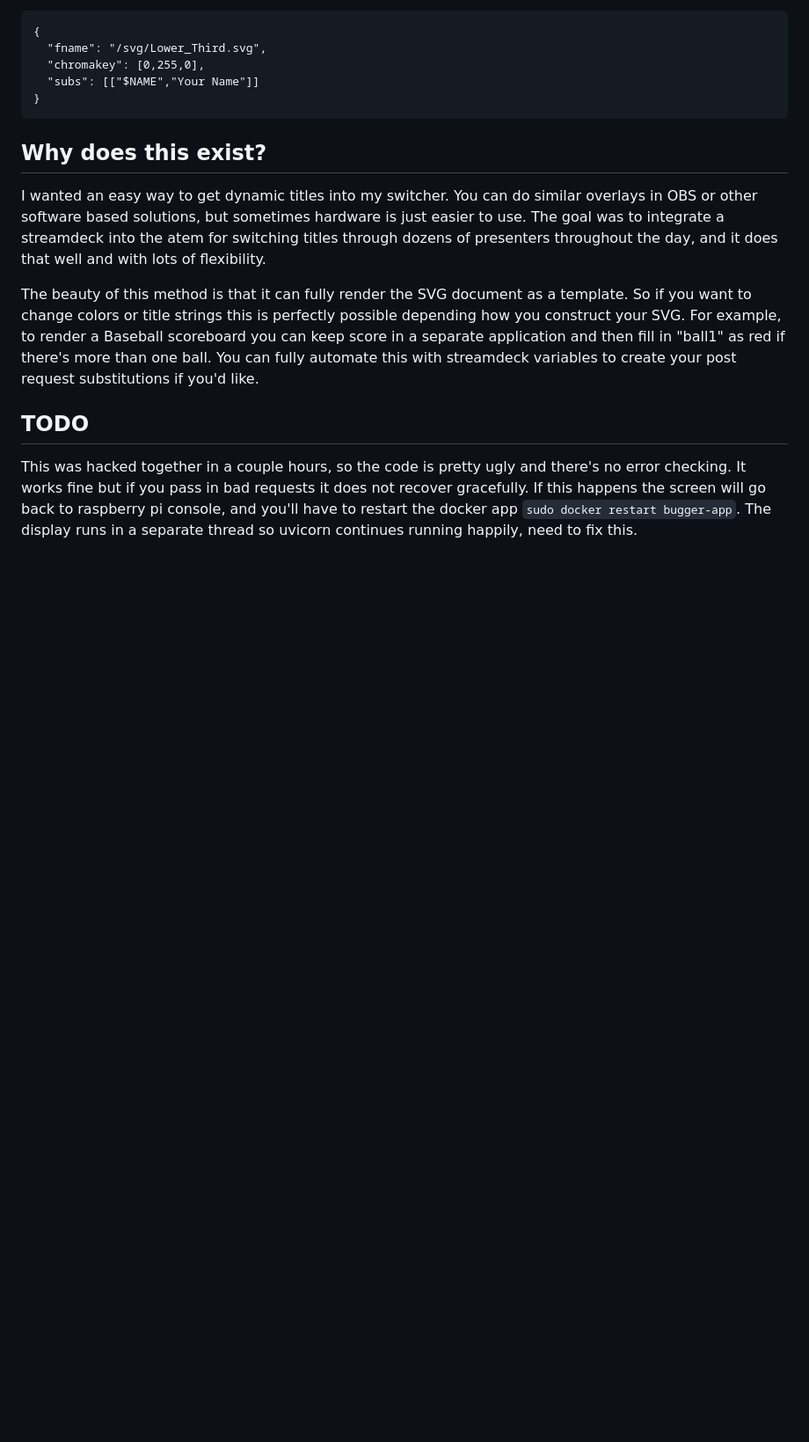
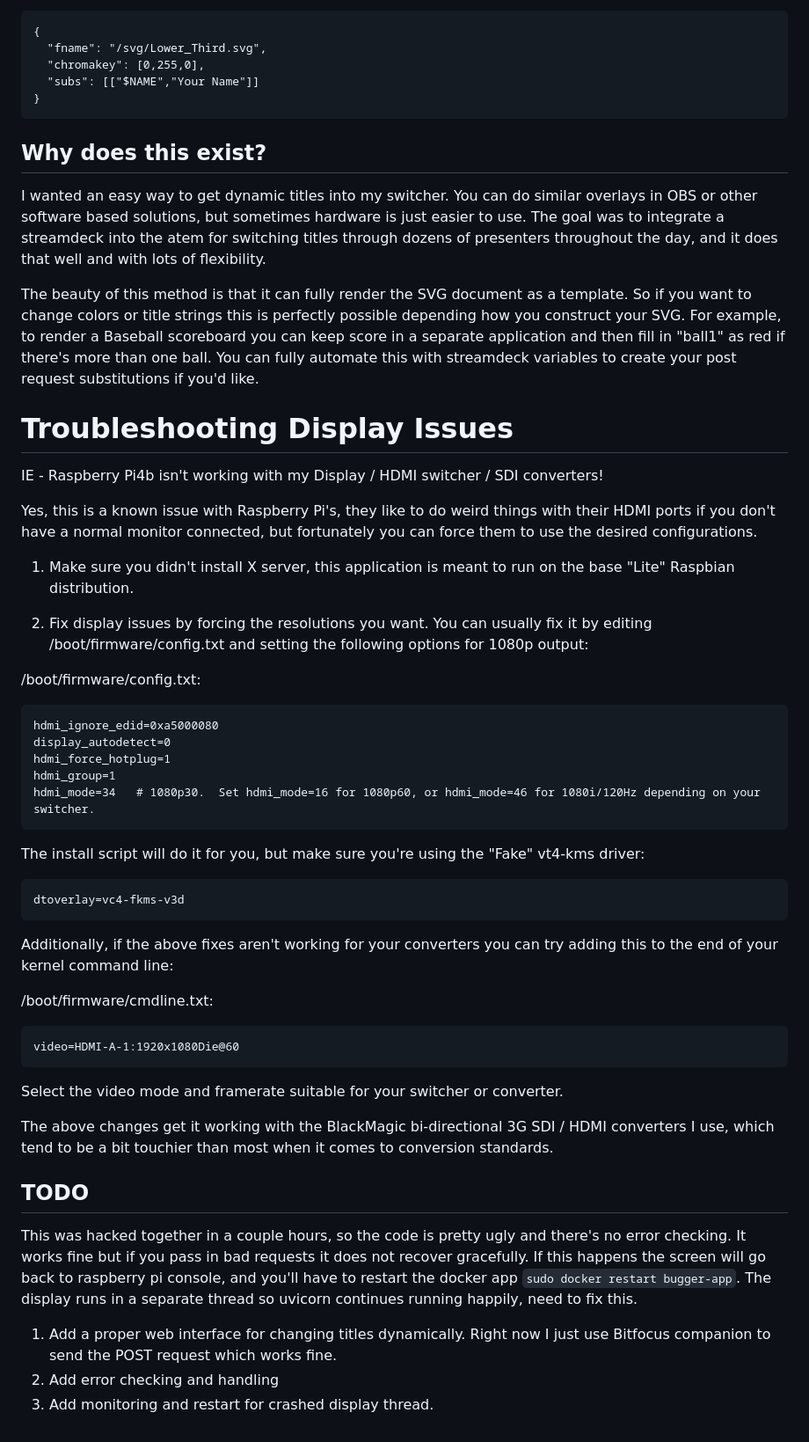
Before and after one commit to yatesdr/bugger, a Markdown page: README.md, the part around the change printed below. Shown: that part at 88% size. Drawn GitHub-style; blank space fills up the shorter version.

````diff
--- a/README.md
+++ b/README.md
@@ -85,5 +56,45 @@ I wanted an easy way to get dynamic titles into my switcher.   You can do simila
 The beauty of this method is that it can fully render the SVG document as a template.   So if you want to change colors or title strings this is perfectly possible depending how you construct your SVG.   For example, to render a Baseball scoreboard you can keep score in a separate application and then fill in "ball1" as red if there's more than one ball.   You can fully automate this with streamdeck variables to create your post request substitutions if you'd like.
 
 
+# Troubleshooting Display Issues
+
+IE - Raspberry Pi4b isn't working with my Display / HDMI switcher / SDI converters!
+
+Yes, this is a known issue with Raspberry Pi's, they like to do weird things with their HDMI ports if you don't have a normal monitor connected, but fortunately you can force them to use the desired configurations.
+
+1)  Make sure you didn't install X server, this application is meant to run on the base "Lite" Raspbian distribution.
+
+2)  Fix display issues by forcing the resolutions you want.  You can usually fix it by editing /boot/firmware/config.txt and setting the following options for 1080p output:
+
+/boot/firmware/config.txt:
+```
+hdmi_ignore_edid=0xa5000080
+display_autodetect=0
+hdmi_force_hotplug=1
+hdmi_group=1
+hdmi_mode=34   # 1080p30.  Set hdmi_mode=16 for 1080p60, or hdmi_mode=46 for 1080i/120Hz depending on your switcher.
+```
+
+
+The install script will do it for you, but make sure you're using the "Fake" vt4-kms driver:
+```
+dtoverlay=vc4-fkms-v3d
+```
+
+Additionally, if the above fixes aren't working for your converters you can try adding this to the end of your kernel command line:
+
+/boot/firmware/cmdline.txt:
+```
+video=HDMI-A-1:1920x1080Die@60
+```
+Select the video mode and framerate suitable for your switcher or converter.
+
+The above changes get it working with the BlackMagic bi-directional 3G SDI / HDMI converters I use, which tend to be a bit touchier than most when it comes to conversion standards.
+
+
 ## TODO
 This was hacked together in a couple hours, so the code is pretty ugly and there's no error checking.  It works fine but if you pass in bad requests it does not recover gracefully.  If this happens the screen will go back to raspberry pi console, and you'll have to restart the docker app ```sudo docker restart bugger-app```.   The display runs in a separate thread so uvicorn continues running happily, need to fix this.
+
+1)  Add a proper web interface for changing titles dynamically.    Right now I just use Bitfocus companion to send the POST request which works fine.
+2)  Add error checking and handling
+3)  Add monitoring and restart for crashed display thread.
````
Also changed, not shown: other parts of README.md (+0 -29 lines).
